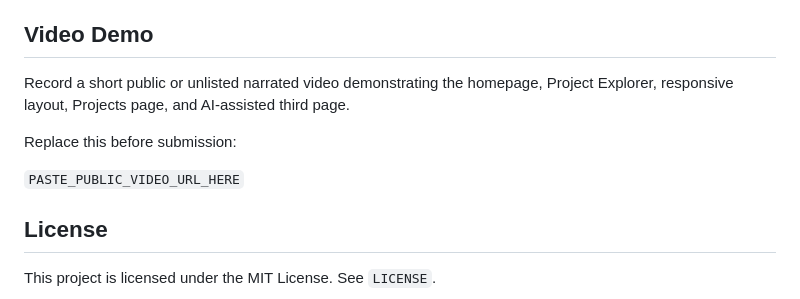
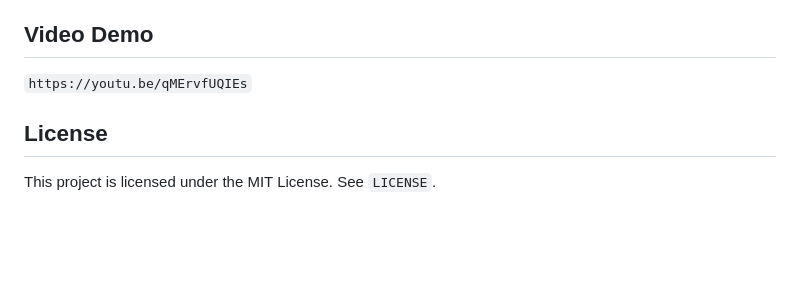
Before and after one commit to desairajviii/My-Homepage, a Markdown page: README.md, the part around the change. Rendered like a GitHub page; blank space fills up the shorter version.

```diff
--- a/README.md
+++ b/README.md
@@ -176,11 +176,7 @@ Recommended: GitHub Pages.
 
 ## Video Demo
 
-Record a short public or unlisted narrated video demonstrating the homepage, Project Explorer, responsive layout, Projects page, and AI-assisted third page.
-
-Replace this before submission:
-
-`PASTE_PUBLIC_VIDEO_URL_HERE`
+`https://youtu.be/qMErvfUQIEs`
 
 ## License
 
```
